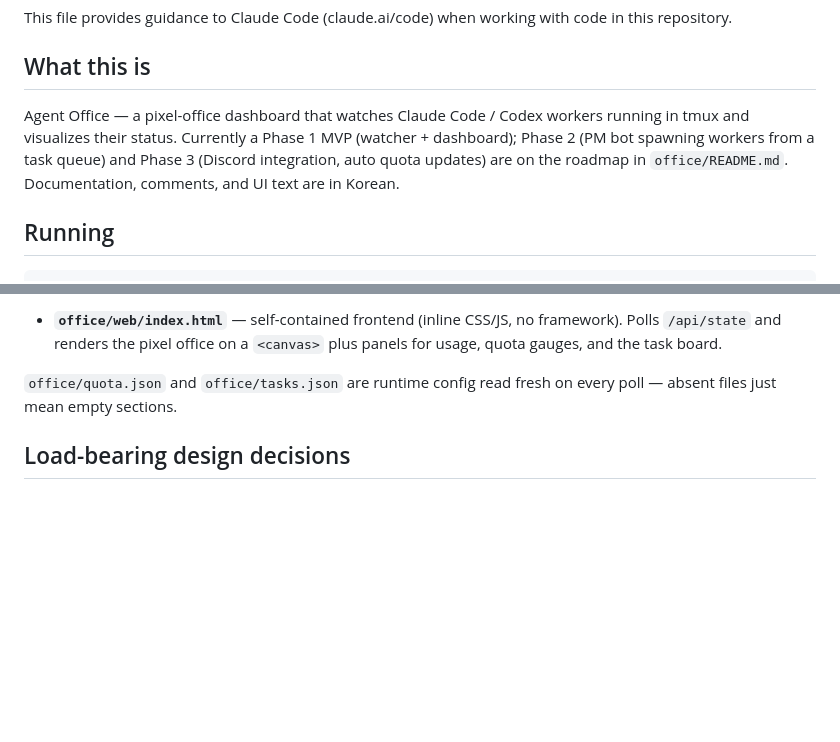
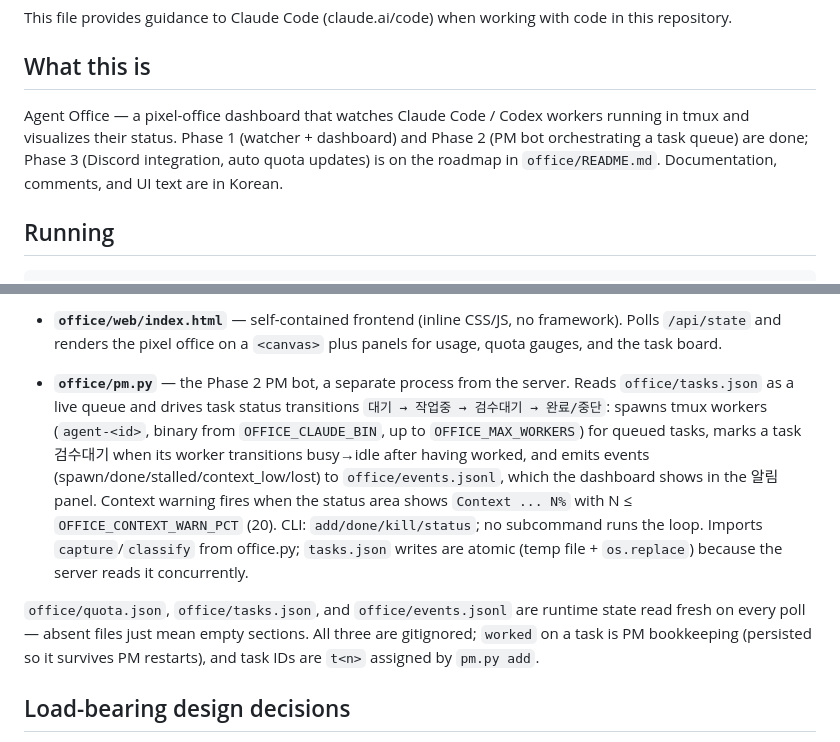
Before and after one commit to jungmookyung/-, a Markdown page: CLAUDE.md, 2 parts joined by grey strips. Rendered like a GitHub page; blank space fills up the shorter version.

Commit message:
Update CLAUDE.md for Phase 2 (PM bot)
Co-Authored-By: Claude Fable 5 <noreply@anthropic.com>
Claude-Session: https://claude.ai/code/session_01GAwUjXvqb4LxbEhYEbdadK

```diff
--- a/CLAUDE.md
+++ b/CLAUDE.md
@@ -4,7 +4,7 @@ This file provides guidance to Claude Code (claude.ai/code) when working with co
 
 ## What this is
 
-Agent Office — a pixel-office dashboard that watches Claude Code / Codex workers running in tmux and visualizes their status. Currently a Phase 1 MVP (watcher + dashboard); Phase 2 (PM bot spawning workers from a task queue) and Phase 3 (Discord integration, auto quota updates) are on the roadmap in `office/README.md`. Documentation, comments, and UI text are in Korean.
+Agent Office — a pixel-office dashboard that watches Claude Code / Codex workers running in tmux and visualizes their status. Phase 1 (watcher + dashboard) and Phase 2 (PM bot orchestrating a task queue) are done; Phase 3 (Discord integration, auto quota updates) is on the roadmap in `office/README.md`. Documentation, comments, and UI text are in Korean.
 
 ## Running
 
@@ -30,7 +30,9 @@ Two files do all the work:
 
 - **`office/web/index.html`** — self-contained frontend (inline CSS/JS, no framework). Polls `/api/state` and renders the pixel office on a `<canvas>` plus panels for usage, quota gauges, and the task board.
 
-`office/quota.json` and `office/tasks.json` are runtime config read fresh on every poll — absent files just mean empty sections.
+- **`office/pm.py`** — the Phase 2 PM bot, a separate process from the server. Reads `office/tasks.json` as a live queue and drives task status transitions `대기 → 작업중 → 검수대기 → 완료/중단`: spawns tmux workers (`agent-<id>`, binary from `OFFICE_CLAUDE_BIN`, up to `OFFICE_MAX_WORKERS`) for queued tasks, marks a task 검수대기 when its worker transitions busy→idle after having worked, and emits events (spawn/done/stalled/context_low/lost) to `office/events.jsonl`, which the dashboard shows in the 알림 panel. Context warning fires when the status area shows `Context ... N%` with N ≤ `OFFICE_CONTEXT_WARN_PCT` (20). CLI: `add/done/kill/status`; no subcommand runs the loop. Imports `capture`/`classify` from office.py; `tasks.json` writes are atomic (temp file + `os.replace`) because the server reads it concurrently.
+
+`office/quota.json`, `office/tasks.json`, and `office/events.jsonl` are runtime state read fresh on every poll — absent files just mean empty sections. All three are gitignored; `worked` on a task is PM bookkeeping (persisted so it survives PM restarts), and task IDs are `t<n>` assigned by `pm.py add`.
 
 ## Load-bearing design decisions
 
```
